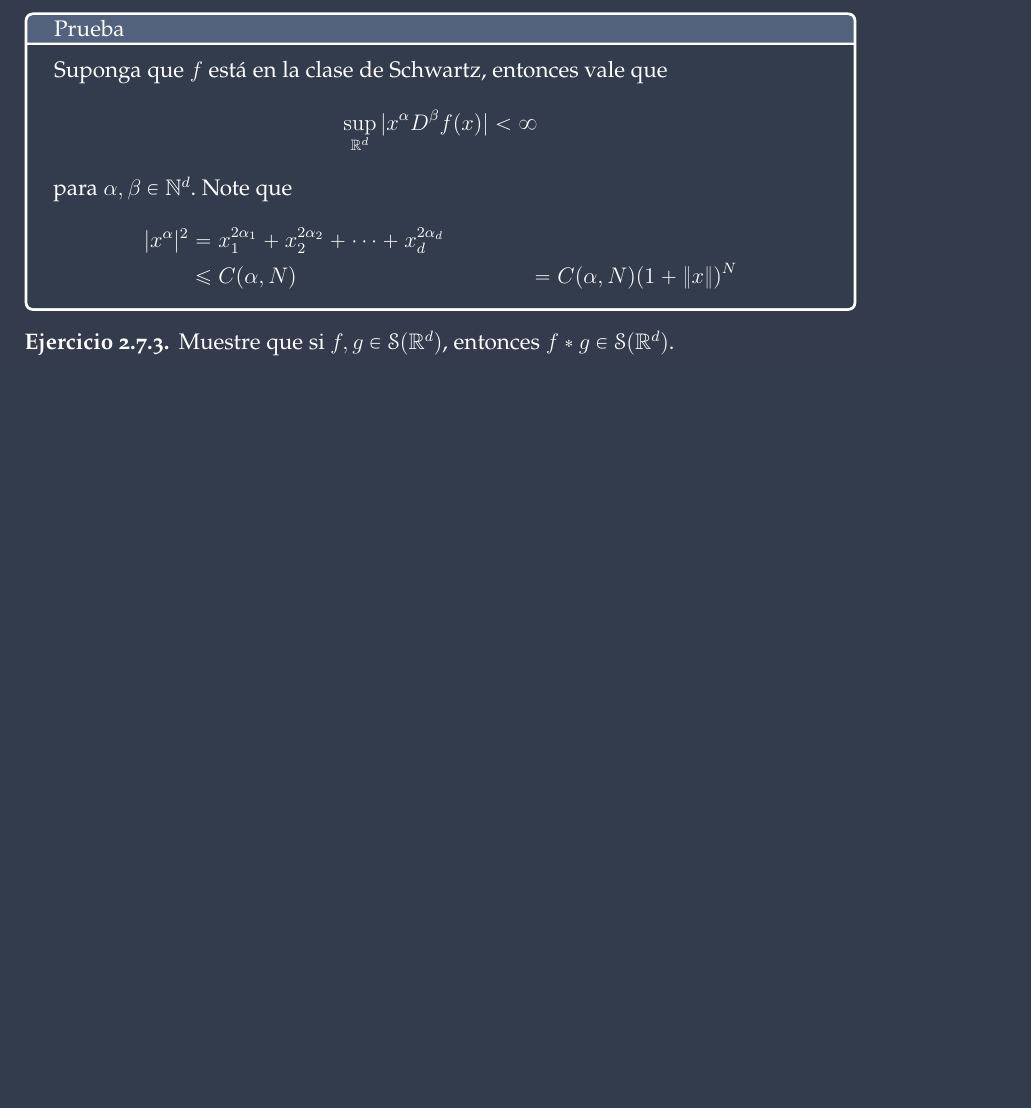
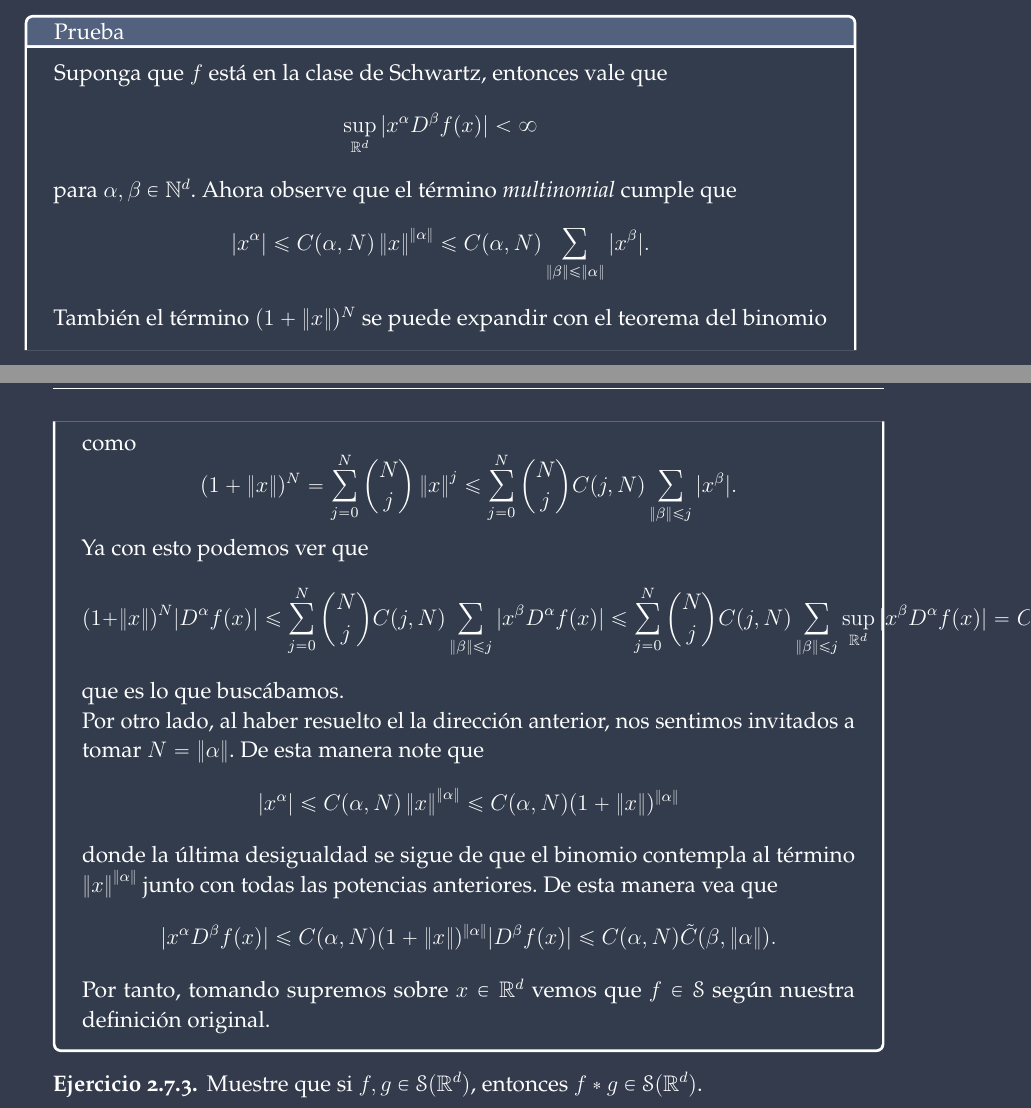
Before and after one commit to irojasr/Ellipticc, a LaTeX book (ZahlenTheorieMaster.tex): part of page 27 of 31 before the commit and two parts of pages 27 and 28 of 31 after it, the two joined at a grey line, cut so that both start at the same text, the shorter picture padded with empty space. Compiled offline with pdfLaTeX.

Commit message:
2doEjTarea Done

```diff
--- a/ZahlenTheorieMaster.tex
+++ b/ZahlenTheorieMaster.tex
@@ -672,24 +672,30 @@ Tomando supremo en $y$, el término $|y|^m|D^{\al+\bt\tilde{\vf}(y)}|$ está aco
  Muestre que $f\in\cS(\bR^d)$ si y sólo si $f\in\Coo(\bR^d)$ y $|D^\al f(x)|\leq \frac{C(\al,N)}{(1+\nm{x})^N}$ para $\al\in\bN^d$ y $N\in\bN$.
 \end{Ej}
 
-\begin{ptcbp}%Folland 237
+\begin{ptcbp}%Folland 237, 2708452
   Suponga que $f$ está en la clase de Schwartz, entonces vale que
   $$\sup_{\bR^d}|x^\al D^\bt f(x)|<\infty$$
-  para $\al,\bt\in\bN^d$. Note que
-  \begin{align*}
-    |x^\al|^2&=x_1^{2\al_1}+x_2^{2\al_2}+\dots+x_d^{2\al_d}\\
-    &\leq C(\al,N)
-    &= C(\al,N)(1+\nm x)^N
-  \end{align*}
+  para $\al,\bt\in\bN^d$. Ahora observe que el término \emph{multinomial} cumple que
+  $$|x^\al|\leq C(\al,N)\nm{x}^{\nm{\al}}\leq C(\al,N)\sum_{\nm{\bt}\leq\nm{\al}}|x^\bt|.$$
+  También el término $(1+\nm{x})^N$ se puede expandir con el teorema del binomio como
+  $$(1+\nm{x})^N=\sum_{j=0}^N\binom{N}{j}\nm{x}^j\leq\sum_{j=0}^N\binom{N}{j}C(j,N)\sum_{\nm{\bt}\leq j}|x^\bt|.$$
+  Ya con esto podemos ver que
+  $$(1+\nm{x})^N|D^\al f(x)|\leq\sum_{j=0}^N\binom{N}{j}C(j,N)\sum_{\nm{\bt}\leq j}|x^\bt D^\al f(x)|\leq\sum_{j=0}^N\binom{N}{j}C(j,N)\sum_{\nm{\bt}\leq j}\sup_{\bR^d}|x^\bt D^\al f(x)|=C(\al,N)$$
+  que es lo que buscábamos.\par
+  Por otro lado, al haber resuelto el la dirección anterior, nos sentimos invitados a tomar $N=\nm\al$. De esta manera note que
+  $$|x^\al|\leq C(\al,N)\nm{x}^{\nm{\al}}\leq C(\al,N)(1+\nm{x})^{\nm{\al}}$$
+  donde la última desigualdad se sigue de que el binomio contempla al término $\nm{x}^{\nm{\al}}$ junto con todas las potencias anteriores. De esta manera vea que
+  $$|x^\al D^\bt f(x)|\leq C(\al,N)(1+\nm{x})^{\nm{\al}}|D^\bt f(x)|\leq C(\al,N)\tilde{C}(\bt,\nm{\al}).$$
+  Por tanto, tomando supremos sobre $x\in\bR^d$ vemos que $f\in\cS$ según nuestra definición original.
 \end{ptcbp}
 
 \begin{Ej}
   Muestre que si $f,g\in\cS(\bR^d)$, entonces $f\ast g\in\cS(\bR^d)$.
- \end{Ej}
+\end{Ej}
 
- \begin{ptcbp}%Grafakos 107
+\begin{ptcbp}%Grafakos 107
 
- \end{ptcbp}
+\end{ptcbp}
 %%%%%%%%%%%% Contents end %%%%%%%%%%%%%%%%
 \ifx\nextra\undefined
 \printindex
```
Also changed, not shown: ZahlenTheorieMaster.pdf.
